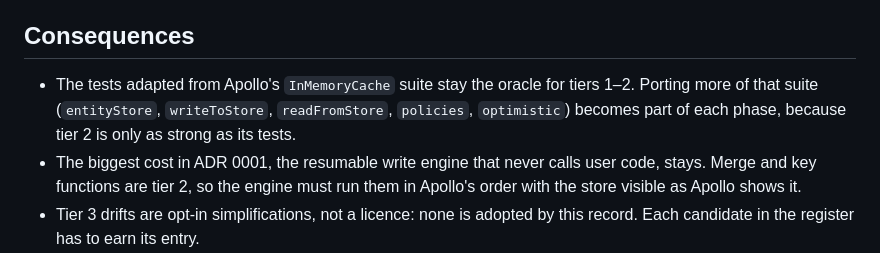
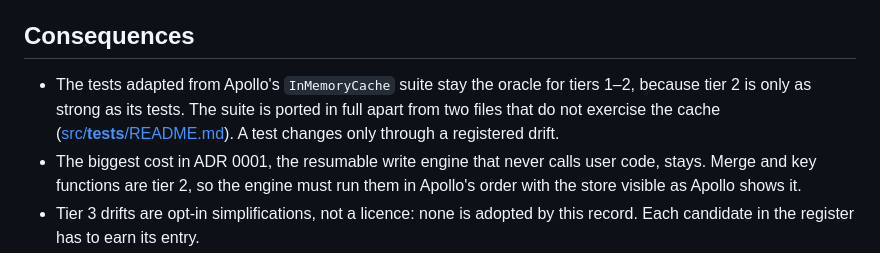
Before and after one commit to convict-git/fast-gql-cache-rs, a Markdown page: docs/adr/0002-compatibility-target.md, the part around the change. GitHub-like rendering.

Commit message:
docs: link the ported suites to ADRs 0001 and 0002
The ported suites and the ADRs now ship together: the test README links
ADR 0002's tiers and the drift register, ADR 0002 records the port as done,
and AGENTS.md's Phase 2 names src/__tests__/helpers.ts as where the suites
switch to the Rust store.

```diff
--- a/docs/adr/0002-compatibility-target.md
+++ b/docs/adr/0002-compatibility-target.md
@@ -74,9 +74,10 @@ fields. Nothing in Apollo Client's API or production code depends on it. That is
 
 ## Consequences
 
-- The tests adapted from Apollo's `InMemoryCache` suite stay the oracle for tiers 1–2.
-  Porting more of that suite (`entityStore`, `writeToStore`, `readFromStore`, `policies`,
-  `optimistic`) becomes part of each phase, because tier 2 is only as strong as its tests.
+- The tests adapted from Apollo's `InMemoryCache` suite stay the oracle for tiers 1–2,
+  because tier 2 is only as strong as its tests. The suite is ported in full apart from two
+  files that do not exercise the cache ([src/__tests__/README.md](../../src/__tests__/README.md)).
+  A test changes only through a registered drift.
 - The biggest cost in ADR 0001, the resumable write engine that never calls user code,
   stays. Merge and key functions are tier 2, so the engine must run them in Apollo's order
   with the store visible as Apollo shows it.
```
Also changed, not shown: AGENTS.md (+2 -1 lines), 1 other file.
